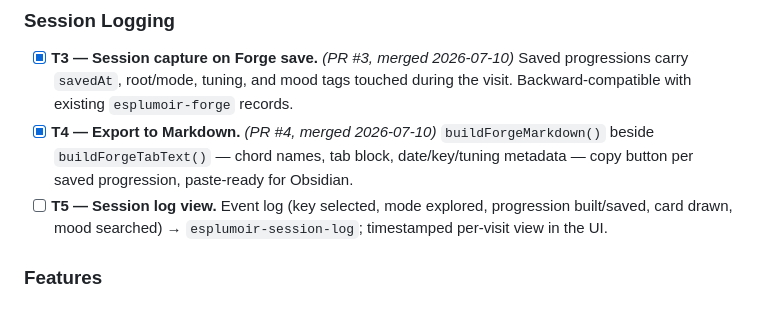
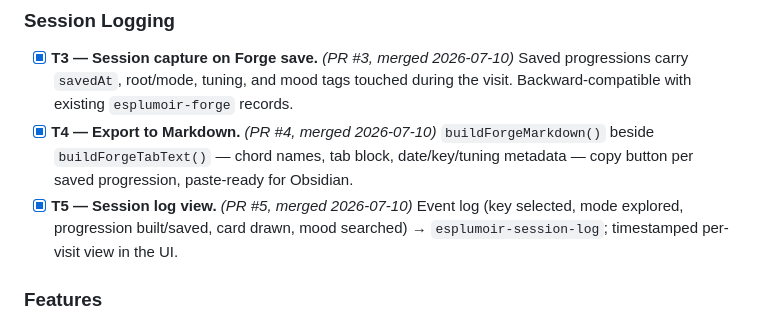
Before and after one commit to PunkRockProgramming/esplumoir-albrecht, a Markdown page: SPRINT.md, the part around the change. Drawn GitHub-style.

Commit message:
chore(sprint): mark T5 done — PR #5 merged
Co-Authored-By: Claude Fable 5 <noreply@anthropic.com>

```diff
--- a/SPRINT.md
+++ b/SPRINT.md
@@ -32,7 +32,7 @@ Give Grimoire/Forge/Esoteric Strategies memory between sessions so the app can f
 ### Session Logging
 - [x] **T3 — Session capture on Forge save.** *(PR #3, merged 2026-07-10)* Saved progressions carry `savedAt`, root/mode, tuning, and mood tags touched during the visit. Backward-compatible with existing `esplumoir-forge` records.
 - [x] **T4 — Export to Markdown.** *(PR #4, merged 2026-07-10)* `buildForgeMarkdown()` beside `buildForgeTabText()` — chord names, tab block, date/key/tuning metadata — copy button per saved progression, paste-ready for Obsidian.
-- [ ] **T5 — Session log view.** Event log (key selected, mode explored, progression built/saved, card drawn, mood searched) → `esplumoir-session-log`; timestamped per-visit view in the UI.
+- [x] **T5 — Session log view.** *(PR #5, merged 2026-07-10)* Event log (key selected, mode explored, progression built/saved, card drawn, mood searched) → `esplumoir-session-log`; timestamped per-visit view in the UI.
 
 ### Features
 - [ ] **T6 — Progression audition (WebAudio).** Play a stored progression in-browser from its voicings; play/stop state; no external deps.
```
